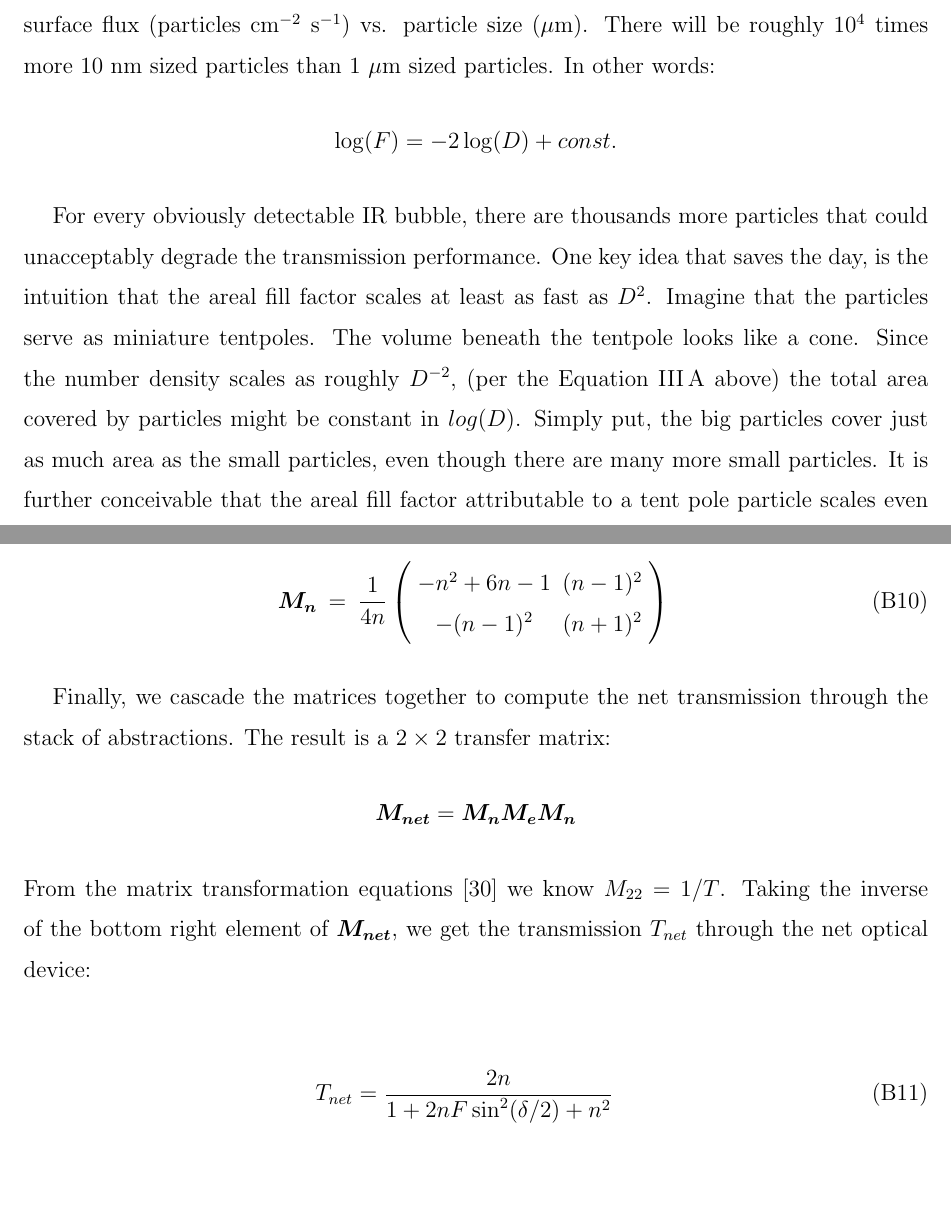
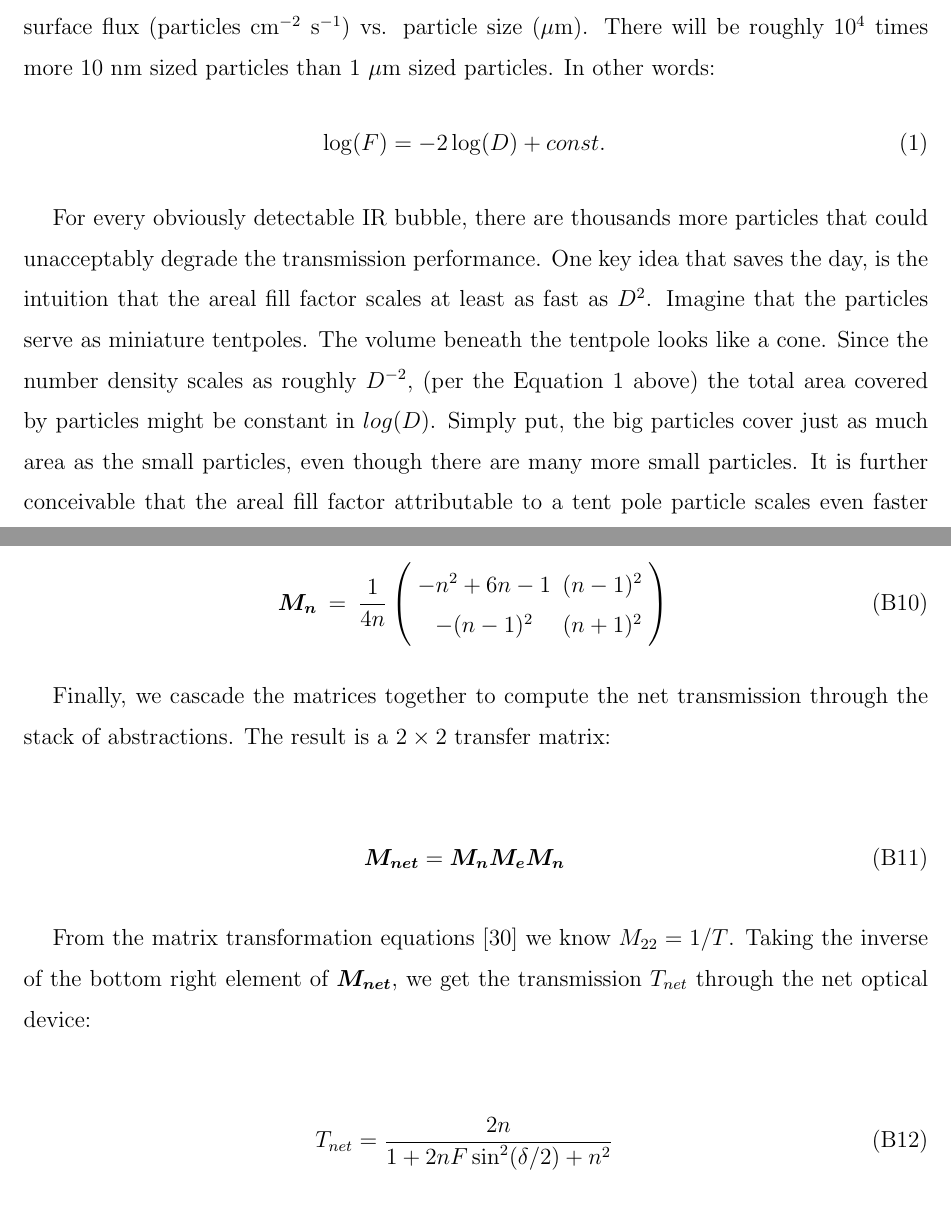
Before and after one commit to Echelle/AO_bonding_paper, a LaTeX paper (AO_bondedSi.tex): two parts of pages 5 and 24 of 36, joined at a grey line, cut so that both start at the same text, the shorter picture padded with empty space. Compiled offline with pdfLaTeX; a missing bibliography style is replaced by a similar one.

Commit message:
closes #2 (puts equation numbers on all equations)

```diff
--- a/AO_bondedSi.tex
+++ b/AO_bondedSi.tex
@@ -85,7 +85,9 @@ The foundation paper on Si bonding came in 1986\cite{1986JAP....60.2987S}.  Afte
 \end{figure}
 
 There are two major conceivable pitfalls in Si-Si direct bonding.  The obvious pitfall is particle contamination.  Figure \ref{figParticle} shows a schematic of a particle wedged between two flat Si optical surfaces.  A single 0.6 $\mu$m particle can create a dark IR bubble from interference.  In a class 100 cleanroom, the particle volume density could be as high as $\rho=100$ particles/ft$^3$, for particle sizes larger than 0.5 $\mu$m.  What we care about is not the volume number density of particles, but the delivered surface flux $F=\rho(D) v(D)$, where $v(D)$ is the average freefall speed of particles, which is a function of particle size.  Figure 5 of Cooper 1986\cite{doi:10.1080/02786828608959094} shows the surface flux (particles cm$^{-2}$ s$^{-1}$) vs. particle size ($\mu$m).  There will be roughly $10^4$ times more 10 nm sized particles than 1 $\mu$m sized particles.  In other words:
-$$\log(F) = -2\log(D) + const. \label{eqnParticleFlux}$$
+\begin{eqnarray}
+\log(F) = -2\log(D) + const. \label{eqnParticleFlux}
+\end{eqnarray}
 
 For every obviously detectable IR bubble, there are thousands more particles that could unacceptably degrade the transmission performance.  One key idea that saves the day, is the intuition that the areal fill factor scales at least as fast as $D^2$.  Imagine that the particles serve as miniature tentpoles.  The volume beneath the tentpole looks like a cone.  Since the number density scales as roughly $D^{-2}$, (per the Equation \ref{eqnParticleFlux} above) the total area covered by particles might be constant in $log(D)$.  Simply put, the big particles cover just as much area as the small particles, even though there are many more small particles.  It is further conceivable that the areal fill factor attributable to a tent pole particle scales even faster than $D^2$ since surface energy probably scales inversely with distance of the pieces (\`a la VanDerWaals).  The small particles are even less of a problem than the large particles, since the small ($\sim10-60$ nm) particles will have lower average etalon reflectivity than larger (500-1000 nm) particles.  This last point will become clearer in later sections.
 
@@ -530,16 +534,24 @@ For clarity I will drop the subscripts from $n_{Si}$, since we have already set
 \label{eqn:SiAirMatrix}
 \end{eqnarray}
 
-Finally, we cascade the matrices together to compute the net transmission through the stack of abstractions.  The result is a $2\times2$ transfer matrix: $$\boldsymbol{M_{net}}=\boldsymbol{M_n}\boldsymbol{M_e}\boldsymbol{M_n}$$  From the matrix transformation equations \cite{2007fuph.book.....S} we know $M_{22}=1/T$.  Taking the inverse of the bottom right element of $\boldsymbol{M_{net}}$, we get the transmission $T_{net}$ through the net optical device:
+Finally, we cascade the matrices together to compute the net transmission through the stack of abstractions.  The result is a $2\times2$ transfer matrix:
+
+\begin{eqnarray}
+\boldsymbol{M_{net}}=\boldsymbol{M_n}\boldsymbol{M_e}\boldsymbol{M_n}
+\end{eqnarray}
+
+From the matrix transformation equations \cite{2007fuph.book.....S} we know $M_{22}=1/T$.  Taking the inverse of the bottom right element of $\boldsymbol{M_{net}}$, we get the transmission $T_{net}$ through the net optical device:
 
 \begin{eqnarray}
 T_{net}=\frac{2 n}{1+ 2n F\sin ^2(\delta/2)+n^2} \label{eqn:FPmatTrans}
 \end{eqnarray}
 
 Compare equations \ref{eqn:FPmatTrans} and \ref{eq:FabPerot}.  The revised transmission has picked up a few factors of 2 and $n$.  While we are at it, let's compute the matrix for the scenario with no intermediate etalon: there are simply two Fresnel interfaces with which light interacts incoherently.  This scenario is the model for a single DSP reference puck. The revised matrix multiplication is simply $\boldsymbol{M_{DSP}}=\boldsymbol{M_n}\boldsymbol{M_n}$.  Taking the inverse of the $M_{22}$ element, we find:
+
 \begin{eqnarray}
 T_{DSP}=\frac{2 n}{n^2+1}\label{eqn:EqofSummedSlab}
 \end{eqnarray}
+
 which is identical to the result obtained by directly summing the intensities from multiple reflections:
 \begin{eqnarray}
 T_{DSP}=T^2 \sum_{i=0}^{N}R^{2i} \label{eqn:multsum}
```
Also changed, not shown: Makefile, AO_bondedSi.tex (14 more changed lines).
